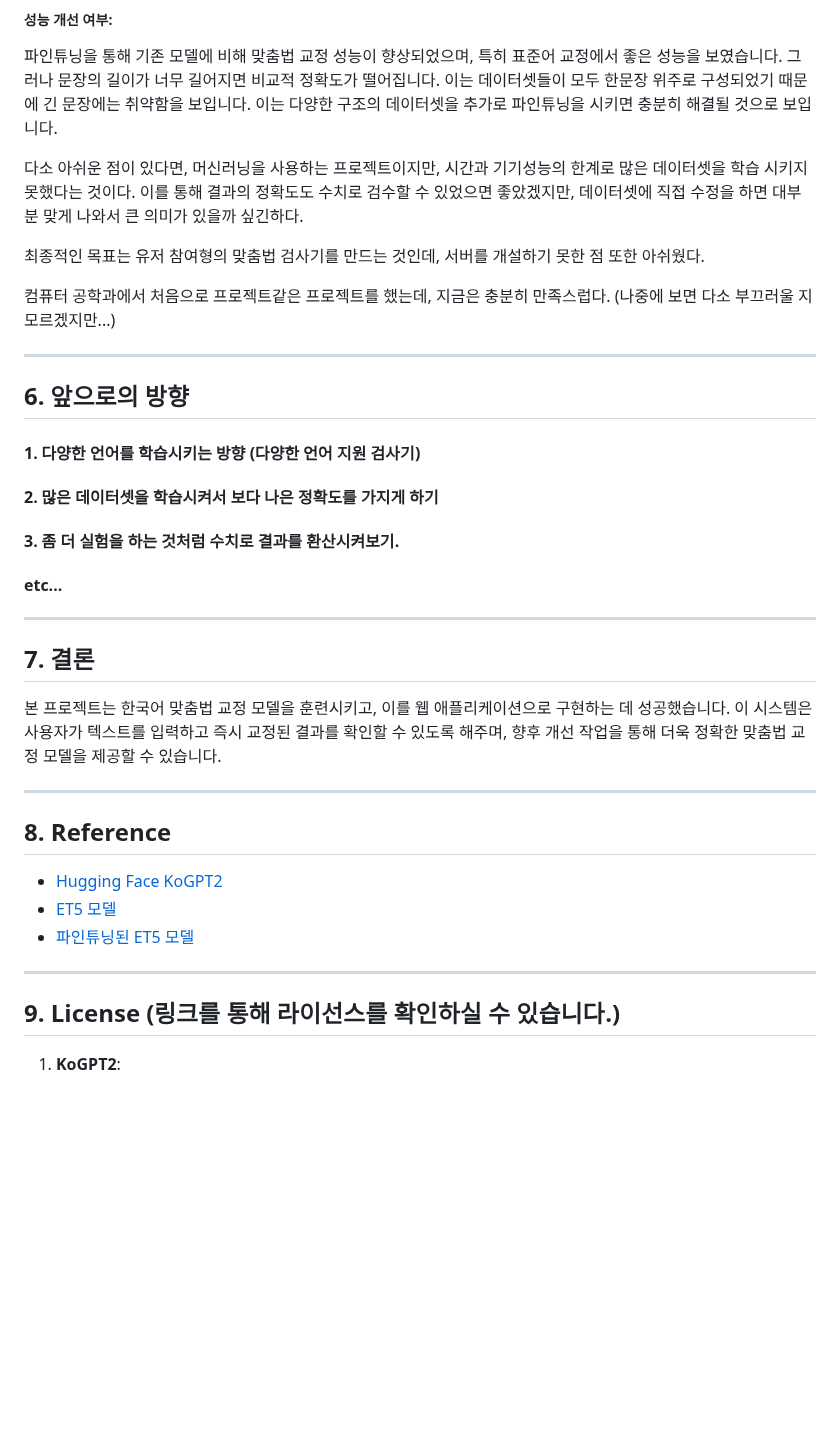
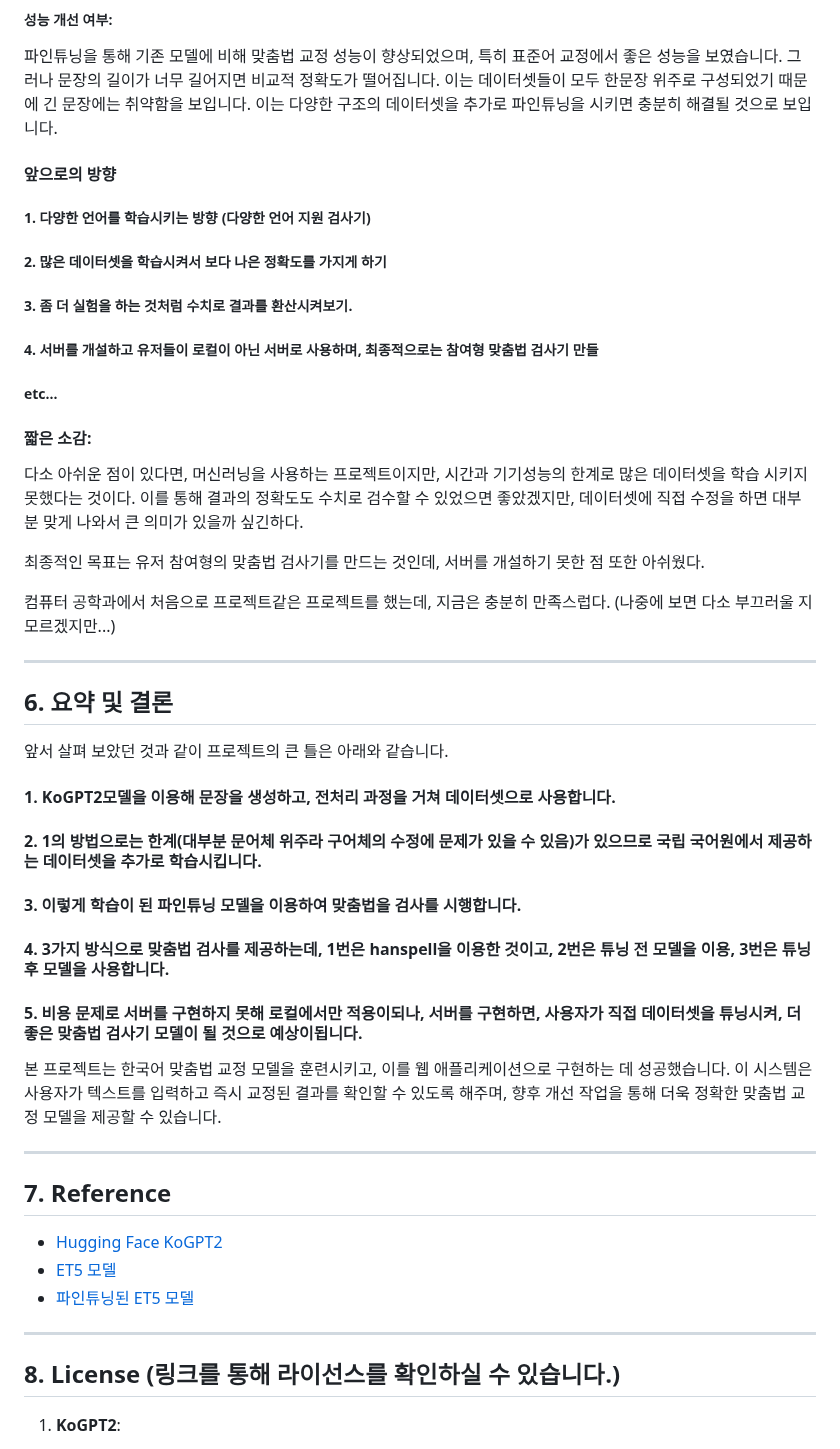
Before and after one commit to DKim02/DKim02, a Markdown page: KoreanSpellCheck/README.md, the part around one of its changes. Rendered like a GitHub page; blank space fills up the shorter version.

```diff
--- a/KoreanSpellCheck/README.md
+++ b/KoreanSpellCheck/README.md
@@ -216,7 +218,14 @@ index.html: 사용자에게 텍스트 입력란과 교정 결과를 출력하는
 그러나 문장의 길이가 너무 길어지면 비교적 정확도가 떨어집니다. 이는 데이터셋들이 모두 한문장 위주로 구성되었기 때문에 긴 문장에는 취약함을 보입니다.
 이는 다양한 구조의 데이터셋을 추가로 파인튜닝을 시키면 충분히 해결될 것으로 보입니다.
 
+#### 앞으로의 방향
+##### 1. 다양한 언어를 학습시키는 방향 (다양한 언어 지원 검사기)
+##### 2. 많은 데이터셋을 학습시켜서 보다 나은 정확도를 가지게 하기
+##### 3. 좀 더 실험을 하는 것처럼 수치로 결과를 환산시켜보기.
+##### 4. 서버를 개설하고 유저들이 로컬이 아닌 서버로 사용하며, 최종적으로는 참여형 맞춤법 검사기 만들
+##### etc...
 
+#### 짧은 소감:
 다소 아쉬운 점이 있다면, 머신러닝을 사용하는 프로젝트이지만, 시간과 기기성능의 한계로 많은 데이터셋을 학습 시키지 못했다는 것이다.
 이를 통해 결과의 정확도도 수치로 검수할 수 있었으면 좋았겠지만, 데이터셋에 직접 수정을 하면 대부분 맞게 나와서 큰 의미가 있을까 싶긴하다.
 
@@ -224,29 +233,31 @@ index.html: 사용자에게 텍스트 입력란과 교정 결과를 출력하는
 
 컴퓨터 공학과에서 처음으로 프로젝트같은 프로젝트를 했는데, 지금은 충분히 만족스럽다. (나중에 보면 다소 부끄러울 지 모르겠지만...)
 
-* * *
-
-## 6. 앞으로의 방향
-#### 1. 다양한 언어를 학습시키는 방향 (다양한 언어 지원 검사기)
-#### 2. 많은 데이터셋을 학습시켜서 보다 나은 정확도를 가지게 하기
-#### 3. 좀 더 실험을 하는 것처럼 수치로 결과를 환산시켜보기.
-#### etc...
 
 * * *
 
-## 7. 결론
+## 6. 요약 및 결론
+
+앞서 살펴 보았던 것과 같이 프로젝트의 큰 틀은 아래와 같습니다.
+#### 1. KoGPT2모델을 이용해 문장을 생성하고, 전처리 과정을 거쳐 데이터셋으로 사용합니다.
+#### 2. 1의 방법으로는 한계(대부분 문어체 위주라 구어체의 수정에 문제가 있을 수 있음)가 있으므로 국립 국어원에서 제공하는 데이터셋을 추가로 학습시킵니다.
+#### 3. 이렇게 학습이 된 파인튜닝 모델을 이용하여 맞춤법을 검사를 시행합니다.
+#### 4. 3가지 방식으로 맞춤법 검사를 제공하는데, 1번은 hanspell을 이용한 것이고, 2번은 튜닝 전 모델을 이용, 3번은 튜닝 후 모델을 사용합니다.
+#### 5. 비용 문제로 서버를 구현하지 못해 로컬에서만 적용이되나, 서버를 구현하면, 사용자가 직접 데이터셋을 튜닝시켜, 더 좋은 맞춤법 검사기 모델이 될 것으로 예상이됩니다.
+
+
 본 프로젝트는 한국어 맞춤법 교정 모델을 훈련시키고, 이를 웹 애플리케이션으로 구현하는 데 성공했습니다. 이 시스템은 사용자가 텍스트를 입력하고 즉시 교정된 결과를 확인할 수 있도록 해주며, 향후 개선 작업을 통해 더욱 정확한 맞춤법 교정 모델을 제공할 수 있습니다.
 
 * * *
 
-## 8. Reference
+## 7. Reference
 - [Hugging Face KoGPT2](https://huggingface.co/skt/kogpt2-base-v2)
 - [ET5 모델](https://aiopen.etri.re.kr/et5Model)
 - [파인튜닝된 ET5 모델](https://huggingface.co/j5ng/et5-typos-corrector)
 
 * * *
 
-## 9. License (링크를 통해 라이선스를 확인하실 수 있습니다.)
+## 8. License (링크를 통해 라이선스를 확인하실 수 있습니다.)
 
 1. **KoGPT2**:
    - **라이선스**: [CC-BY-NC-SA 4.0](https://creativecommons.org/licenses/by-nc-sa/4.0/)
```
Also changed, not shown: other parts of KoreanSpellCheck/README.md (+11 -9 lines).
